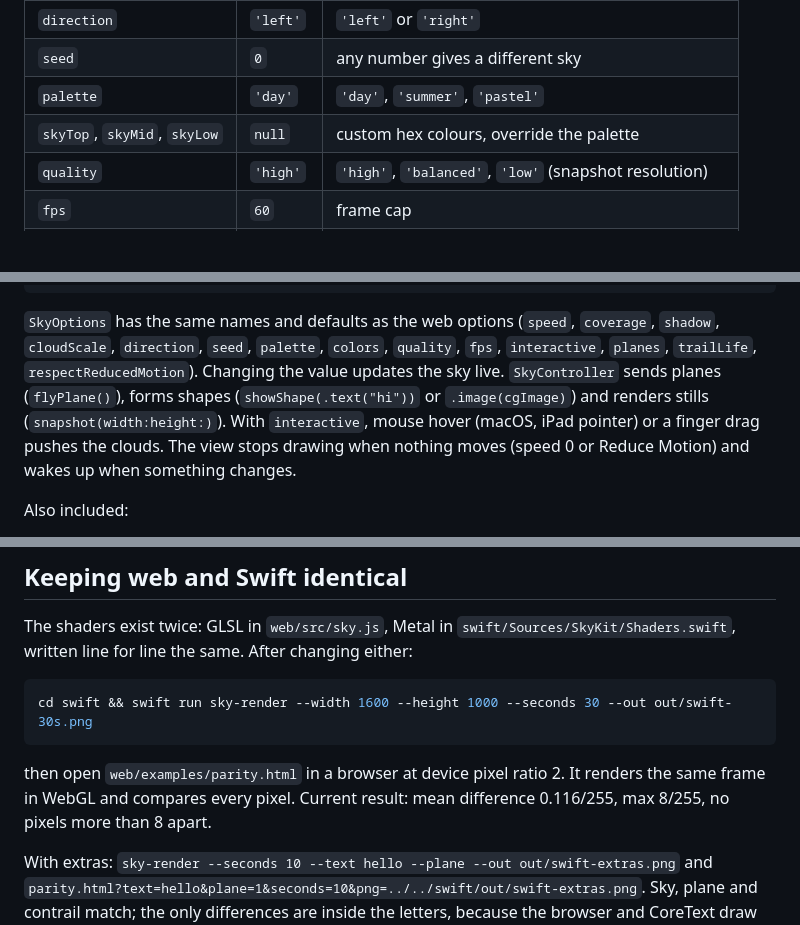
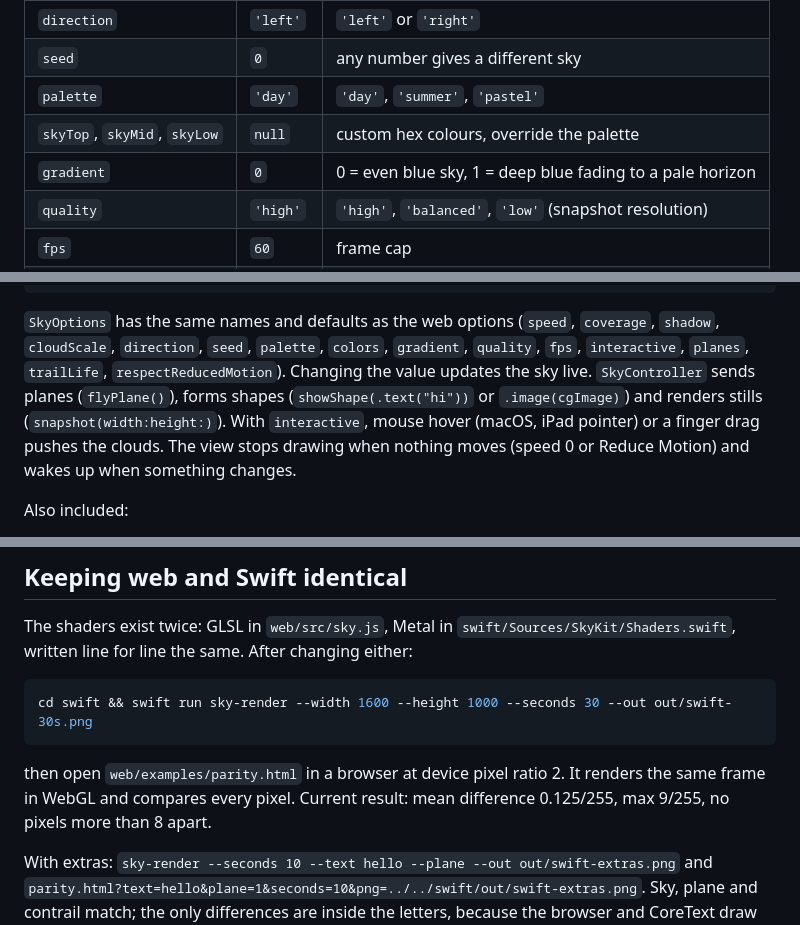
Before and after one commit to filip-pilar/sky-kit, a Markdown page: README.md, 3 parts joined by grey strips. GitHub-like rendering; blank space fills up the shorter version.

Commit message:
Even blue sky by default: new gradient option (0 = even, 1 = fade to pale horizon) in web and Swift; parity re-checked

````diff
--- a/README.md
+++ b/README.md
@@ -55,6 +55,7 @@ Props are the options below; changing a prop updates the sky live, and removing
 | `seed` | `0` | any number gives a different sky |
 | `palette` | `'day'` | `'day'`, `'summer'`, `'pastel'` |
 | `skyTop`, `skyMid`, `skyLow` | `null` | custom hex colours, override the palette |
+| `gradient` | `0` | 0 = even blue sky, 1 = deep blue fading to a pale horizon |
 | `quality` | `'high'` | `'high'`, `'balanced'`, `'low'` (snapshot resolution) |
 | `fps` | `60` | frame cap |
 | `interactive` | `false` | pointer movement pushes clouds, which settle back |
@@ -96,7 +97,7 @@ struct ContentView: View {
 }
 ```
 
-`SkyOptions` has the same names and defaults as the web options (`speed`, `coverage`, `shadow`, `cloudScale`, `direction`, `seed`, `palette`, `colors`, `quality`, `fps`, `interactive`, `planes`, `trailLife`, `respectReducedMotion`). Changing the value updates the sky live. `SkyController` sends planes (`flyPlane()`), forms shapes (`showShape(.text("hi"))` or `.image(cgImage)`) and renders stills (`snapshot(width:height:)`). With `interactive`, mouse hover (macOS, iPad pointer) or a finger drag pushes the clouds. The view stops drawing when nothing moves (speed 0 or Reduce Motion) and wakes up when something changes.
+`SkyOptions` has the same names and defaults as the web options (`speed`, `coverage`, `shadow`, `cloudScale`, `direction`, `seed`, `palette`, `colors`, `gradient`, `quality`, `fps`, `interactive`, `planes`, `trailLife`, `respectReducedMotion`). Changing the value updates the sky live. `SkyController` sends planes (`flyPlane()`), forms shapes (`showShape(.text("hi"))` or `.image(cgImage)`) and renders stills (`snapshot(width:height:)`). With `interactive`, mouse hover (macOS, iPad pointer) or a finger drag pushes the clouds. The view stops drawing when nothing moves (speed 0 or Reduce Motion) and wakes up when something changes.
 
 Also included:
 
@@ -112,7 +113,7 @@ The shaders exist twice: GLSL in `web/src/sky.js`, Metal in `swift/Sources/SkyKi
 cd swift && swift run sky-render --width 1600 --height 1000 --seconds 30 --out out/swift-30s.png
 ```
 
-then open `web/examples/parity.html` in a browser at device pixel ratio 2. It renders the same frame in WebGL and compares every pixel. Current result: mean difference 0.116/255, max 8/255, no pixels more than 8 apart.
+then open `web/examples/parity.html` in a browser at device pixel ratio 2. It renders the same frame in WebGL and compares every pixel. Current result: mean difference 0.125/255, max 9/255, no pixels more than 8 apart.
 
 With extras: `sky-render --seconds 10 --text hello --plane --out out/swift-extras.png` and `parity.html?text=hello&plane=1&seconds=10&png=../../swift/out/swift-extras.png`. Sky, plane and contrail match; the only differences are inside the letters, because the browser and CoreText draw the rounded font slightly differently.
 
````
Also changed, not shown: docs/preview-pastel.png, 8 other files.
